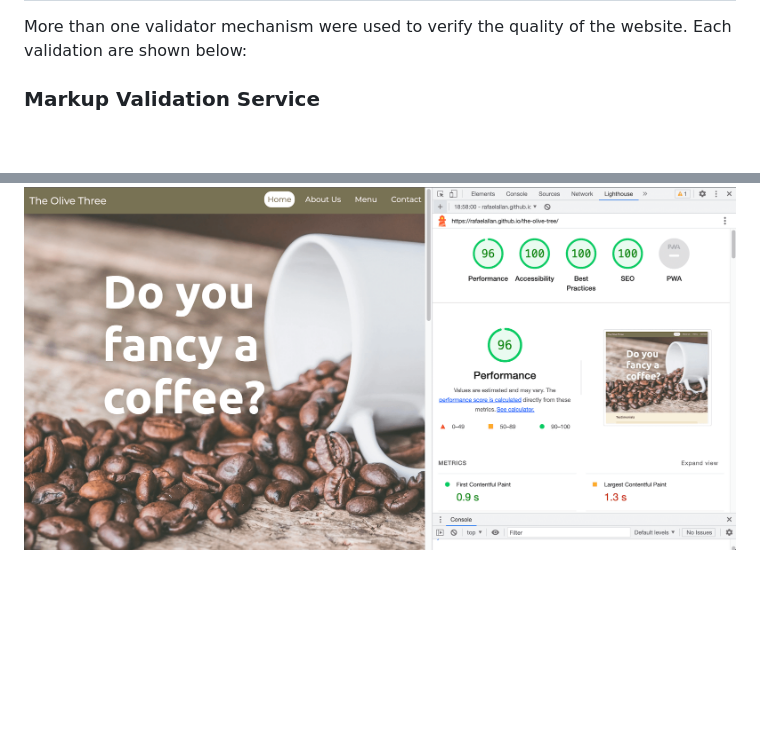
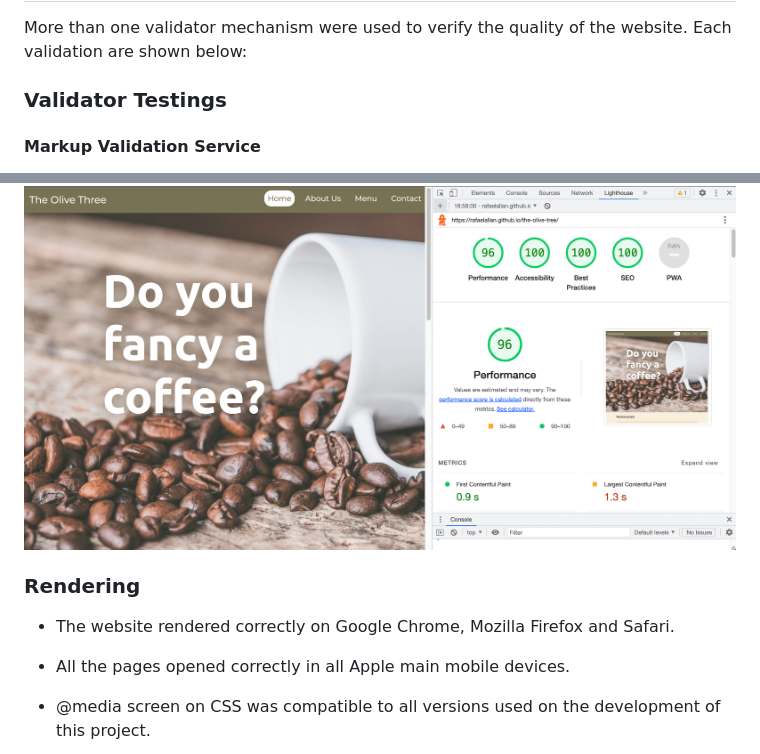
Before and after one commit to rafaelallan/the-olive-tree, a Markdown page: README.md, 2 parts joined by grey strips. Rendered like a GitHub page; blank space fills up the shorter version.

Commit message:
Add rendering section on README file

```diff
--- a/README.md
+++ b/README.md
@@ -83,7 +83,9 @@ There are two sections on this page. On the left-hand side, we can find the cont
 
 More than one validator mechanism were used to verify the quality of the website. Each validation are shown below:
 
-### Markup Validation Service
+### Validator Testings
+
+#### Markup Validation Service
 
 <img src="https://github.com/rafaelallan/the-olive-tree/blob/main/assets/images/readme/W3Cmarkupvalidator.png">
 
@@ -95,2 +97,10 @@ More than one validator mechanism were used to verify the quality of the website
 
 <img src="https://github.com/rafaelallan/the-olive-tree/blob/main/assets/images/readme/lighthouse.png">
+
+### Rendering
+
+* The website rendered correctly on Google Chrome, Mozilla Firefox and Safari.
+
+* All the pages opened correctly in all Apple main mobile devices.
+
+* @media screen on CSS was compatible to all versions used on the development of this project.
```
Also changed, not shown: other parts of README.md (+2 -2 lines).
